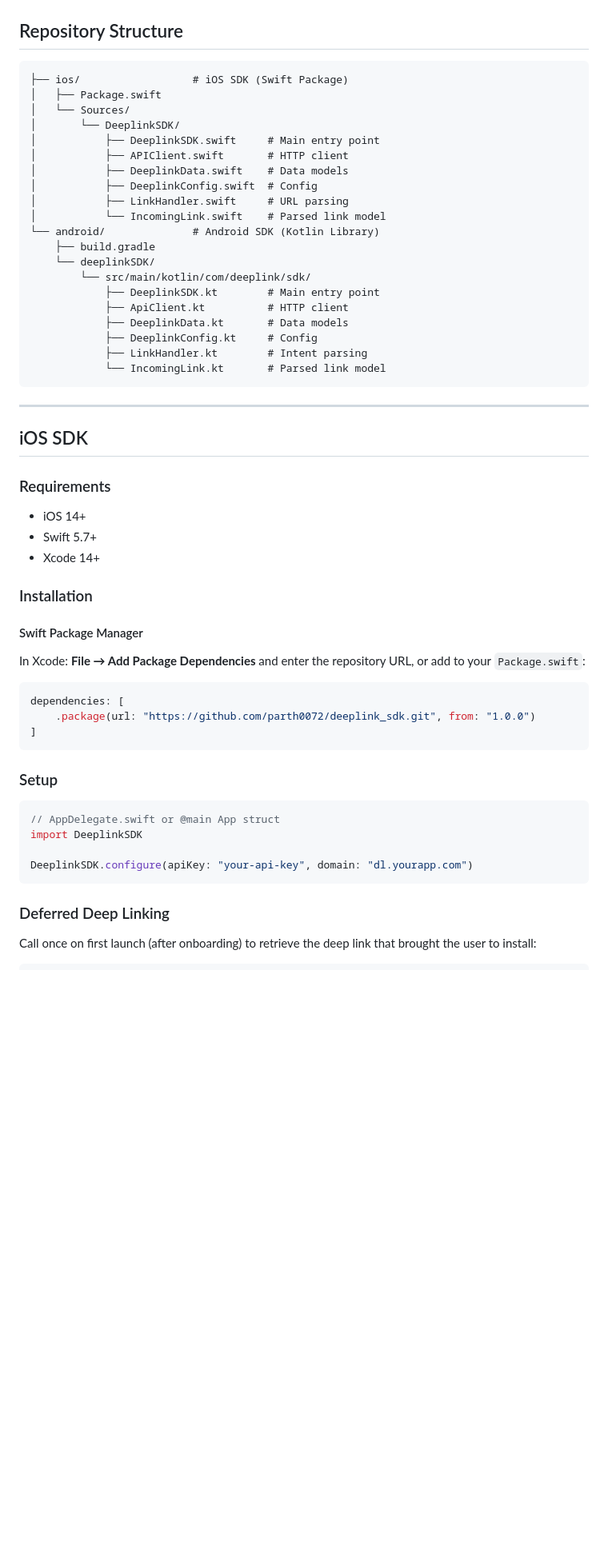
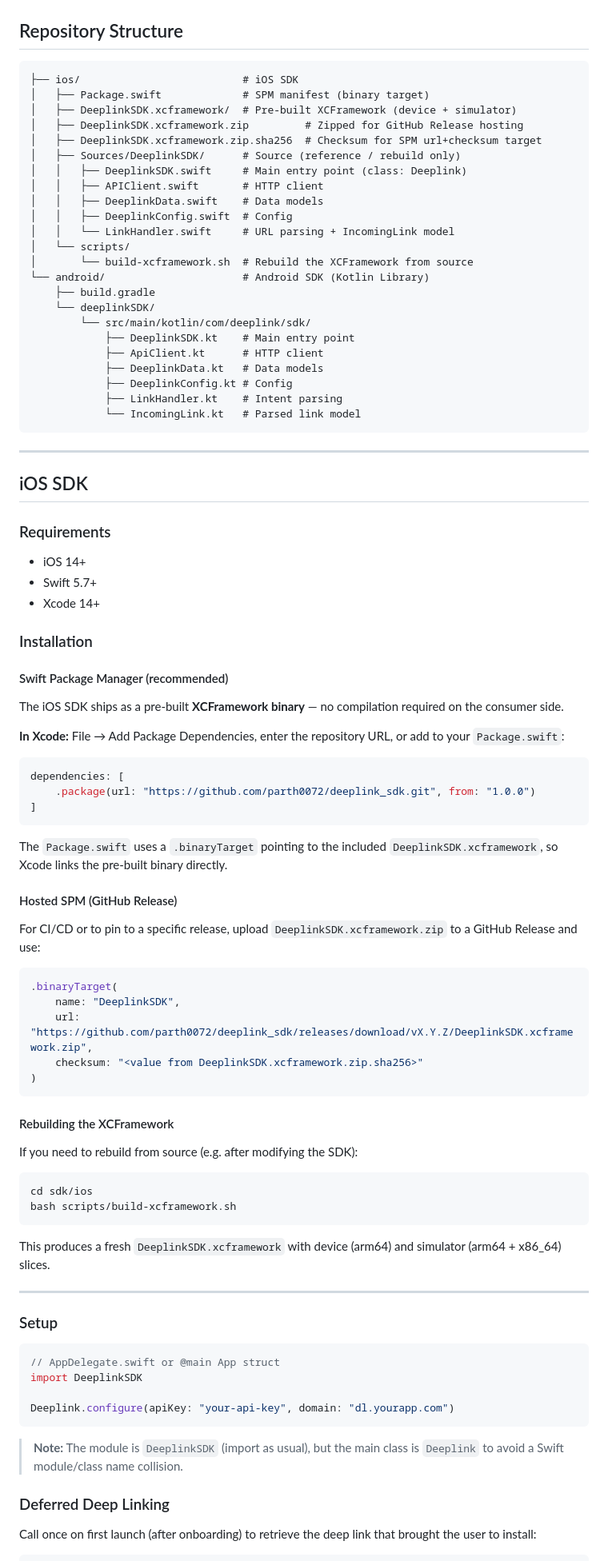
Before and after one commit to parth0072/deeplink_sdk, a Markdown page: README.md, the part around one of its changes. Shown at 80% size. Rendered like a GitHub page; blank space fills up the shorter version.

Commit message:
docs: update README for XCFramework binary distribution and Deeplink class rename

````diff
--- a/README.md
+++ b/README.md
@@ -7,26 +7,29 @@ Native mobile SDKs for the Deeplink AI platform. Handles deferred deep linking,
 ## Repository Structure
 
 ```
-├── ios/                  # iOS SDK (Swift Package)
-│   ├── Package.swift
-│   └── Sources/
-│       └── DeeplinkSDK/
-│           ├── DeeplinkSDK.swift     # Main entry point
-│           ├── APIClient.swift       # HTTP client
-│           ├── DeeplinkData.swift    # Data models
-│           ├── DeeplinkConfig.swift  # Config
-│           ├── LinkHandler.swift     # URL parsing
-│           └── IncomingLink.swift    # Parsed link model
-└── android/              # Android SDK (Kotlin Library)
+├── ios/                          # iOS SDK
+│   ├── Package.swift             # SPM manifest (binary target)
+│   ├── DeeplinkSDK.xcframework/  # Pre-built XCFramework (device + simulator)
+│   ├── DeeplinkSDK.xcframework.zip         # Zipped for GitHub Release hosting
+│   ├── DeeplinkSDK.xcframework.zip.sha256  # Checksum for SPM url+checksum target
+│   ├── Sources/DeeplinkSDK/      # Source (reference / rebuild only)
+│   │   ├── DeeplinkSDK.swift     # Main entry point (class: Deeplink)
+│   │   ├── APIClient.swift       # HTTP client
+│   │   ├── DeeplinkData.swift    # Data models
+│   │   ├── DeeplinkConfig.swift  # Config
+│   │   └── LinkHandler.swift     # URL parsing + IncomingLink model
+│   └── scripts/
+│       └── build-xcframework.sh  # Rebuild the XCFramework from source
+└── android/                      # Android SDK (Kotlin Library)
     ├── build.gradle
     └── deeplinkSDK/
         └── src/main/kotlin/com/deeplink/sdk/
-            ├── DeeplinkSDK.kt        # Main entry point
-            ├── ApiClient.kt          # HTTP client
-            ├── DeeplinkData.kt       # Data models
-            ├── DeeplinkConfig.kt     # Config
-            ├── LinkHandler.kt        # Intent parsing
-            └── IncomingLink.kt       # Parsed link model
+            ├── DeeplinkSDK.kt    # Main entry point
+            ├── ApiClient.kt      # HTTP client
+            ├── DeeplinkData.kt   # Data models
+            ├── DeeplinkConfig.kt # Config
+            ├── LinkHandler.kt    # Intent parsing
+            └── IncomingLink.kt   # Parsed link model
 ```
 
 ---
@@ -40,9 +43,11 @@ Native mobile SDKs for the Deeplink AI platform. Handles deferred deep linking,
 
 ### Installation
 
-#### Swift Package Manager
+#### Swift Package Manager (recommended)
 
-In Xcode: **File → Add Package Dependencies** and enter the repository URL, or add to your `Package.swift`:
+The iOS SDK ships as a pre-built **XCFramework binary** — no compilation required on the consumer side.
+
+**In Xcode:** File → Add Package Dependencies, enter the repository URL, or add to your `Package.swift`:
 
 ```swift
 dependencies: [
@@ -50,14 +55,43 @@ dependencies: [
 ]
 ```
 
+The `Package.swift` uses a `.binaryTarget` pointing to the included `DeeplinkSDK.xcframework`, so Xcode links the pre-built binary directly.
+
+#### Hosted SPM (GitHub Release)
+
+For CI/CD or to pin to a specific release, upload `DeeplinkSDK.xcframework.zip` to a GitHub Release and use:
+
+```swift
+.binaryTarget(
+    name: "DeeplinkSDK",
+    url: "https://github.com/parth0072/deeplink_sdk/releases/download/vX.Y.Z/DeeplinkSDK.xcframework.zip",
+    checksum: "<value from DeeplinkSDK.xcframework.zip.sha256>"
+)
+```
+
+#### Rebuilding the XCFramework
+
+If you need to rebuild from source (e.g. after modifying the SDK):
+
+```bash
+cd sdk/ios
+bash scripts/build-xcframework.sh
+```
+
+This produces a fresh `DeeplinkSDK.xcframework` with device (arm64) and simulator (arm64 + x86_64) slices.
+
+---
+
 ### Setup
 
 ```swift
 // AppDelegate.swift or @main App struct
 import DeeplinkSDK
 
-DeeplinkSDK.configure(apiKey: "your-api-key", domain: "dl.yourapp.com")
+Deeplink.configure(apiKey: "your-api-key", domain: "dl.yourapp.com")
 ```
+
+> **Note:** The module is `DeeplinkSDK` (import as usual), but the main class is `Deeplink` to avoid a Swift module/class name collision.
 
 ### Deferred Deep Linking
 
````
Also changed, not shown: other parts of README.md (+20 -6 lines).
